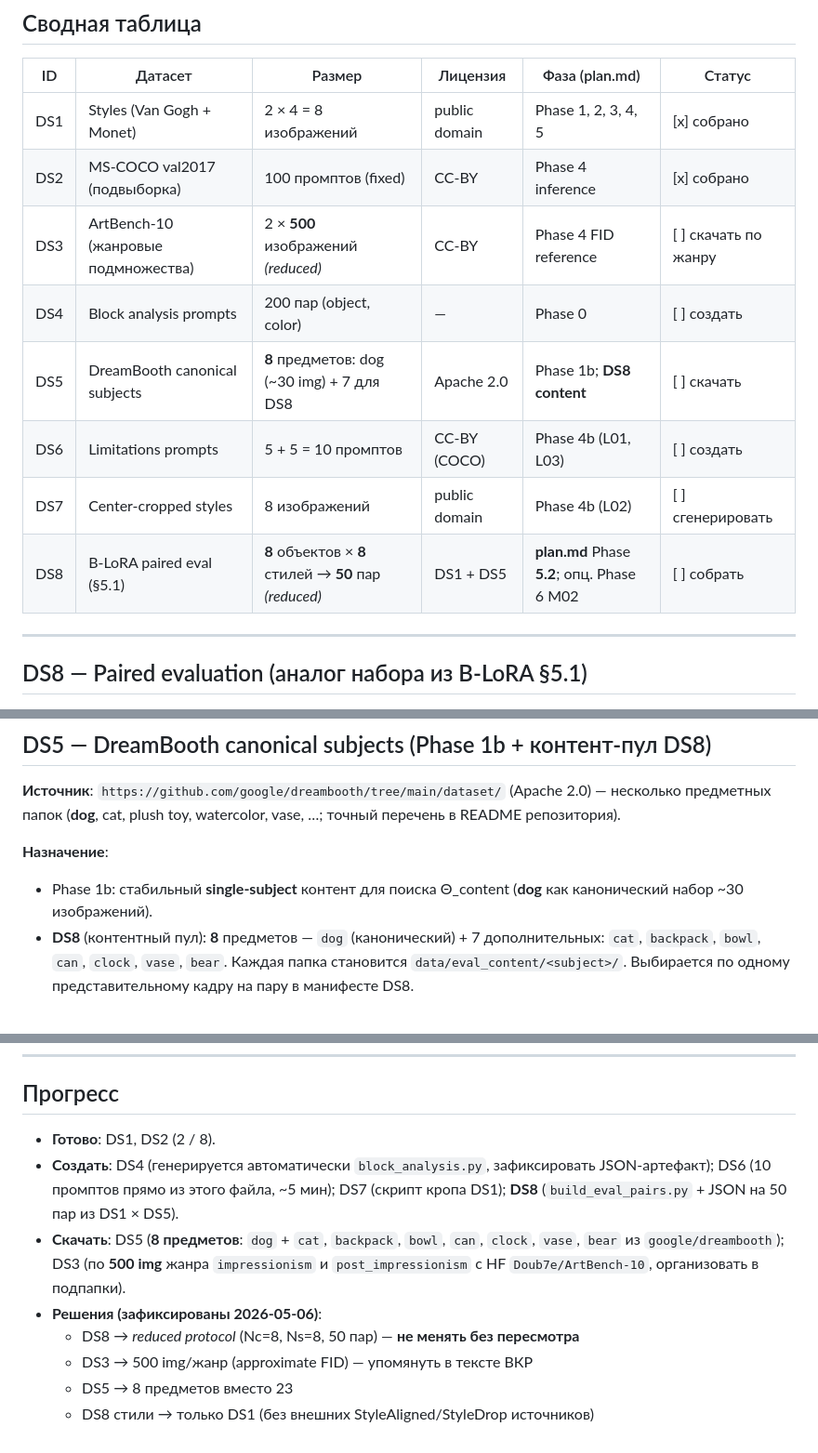
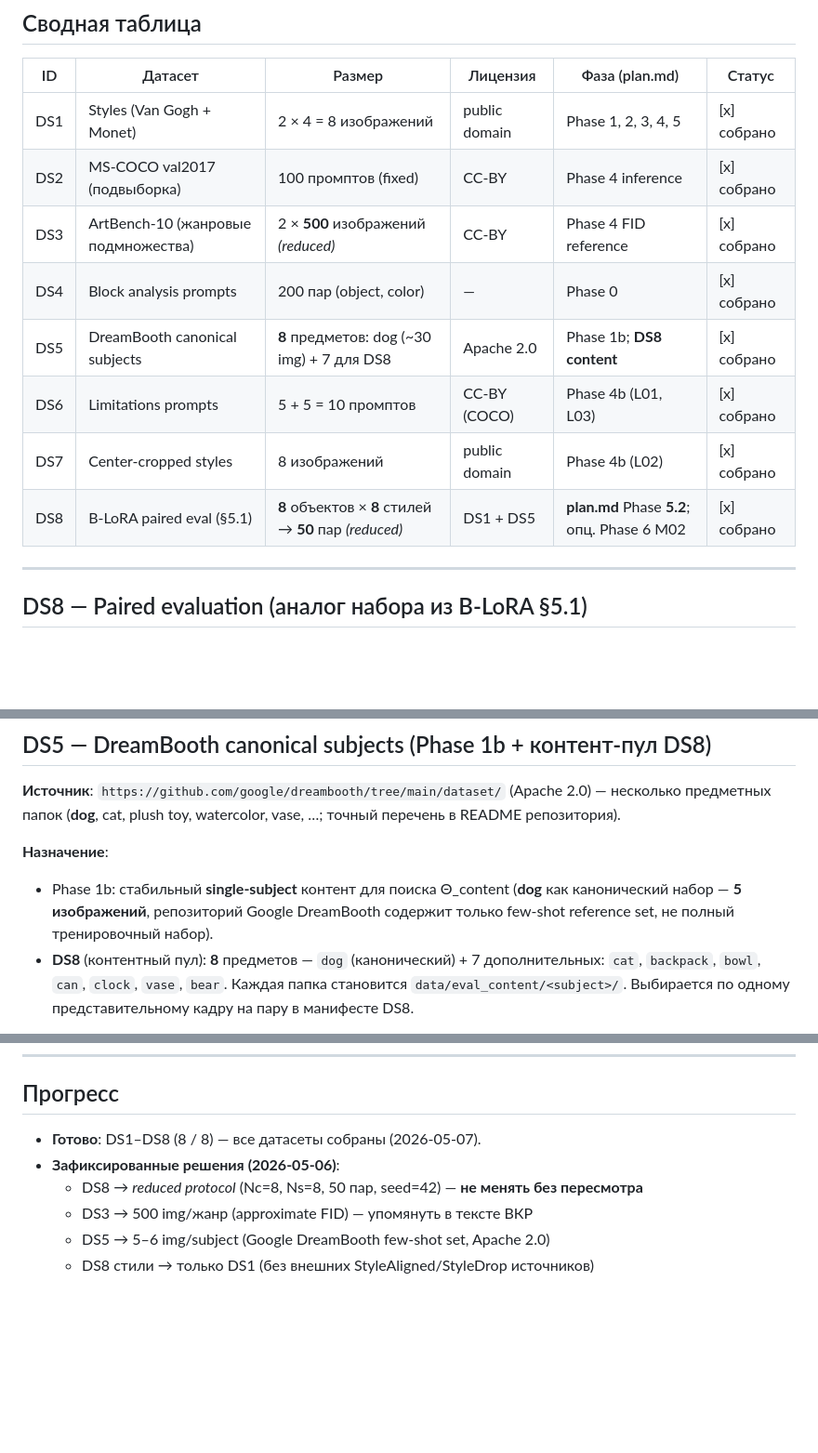
Before and after one commit to betyavan/b-lora-flux, a Markdown page: experiments/datasets.md, 3 parts joined by grey strips. Shown at 93% size. Drawn GitHub-style; blank space fills up the shorter version.

Commit message:
chore(experiments): mark DS3–DS8 complete, update progress counters
plan.md: I10, D03–D08 → [x]; infra 11/18, data 8/8
datasets.md: DS3–DS8 → [x] собрано; DS5 ~30 img → 5–6 img (few-shot set)

```diff
--- a/experiments/datasets.md
+++ b/experiments/datasets.md
@@ -19,12 +19,12 @@
 |-----|----------------------------------|---------------------------------------------|----------------|--------------------------|--------|
 | DS1 | Styles (Van Gogh + Monet)        | 2 × 4 = 8 изображений                       | public domain  | Phase 1, 2, 3, 4, 5       | [x] собрано |
 | DS2 | MS-COCO val2017 (подвыборка)     | 100 промптов (fixed)                        | CC-BY          | Phase 4 inference        | [x] собрано |
-| DS3 | ArtBench-10 (жанровые подмножества) | 2 × **500** изображений *(reduced)*     | CC-BY          | Phase 4 FID reference    | [ ] скачать по жанру |
-| DS4 | Block analysis prompts           | 200 пар (object, color)                     | —              | Phase 0                  | [ ] создать |
-| DS5 | DreamBooth canonical subjects    | **8** предметов: dog (~30 img) + 7 для DS8  | Apache 2.0     | Phase 1b; **DS8 content** | [ ] скачать |
-| DS6 | Limitations prompts              | 5 + 5 = 10 промптов                         | CC-BY (COCO)   | Phase 4b (L01, L03)      | [ ] создать |
-| DS7 | Center-cropped styles            | 8 изображений                               | public domain  | Phase 4b (L02)           | [ ] сгенерировать |
-| DS8 | B-LoRA paired eval (§5.1)        | **8** объектов × **8** стилей → **50** пар *(reduced)* | DS1 + DS5 | **plan.md** Phase **5.2**; опц. Phase 6 M02 | [ ] собрать |
+| DS3 | ArtBench-10 (жанровые подмножества) | 2 × **500** изображений *(reduced)*     | CC-BY          | Phase 4 FID reference    | [x] собрано |
+| DS4 | Block analysis prompts           | 200 пар (object, color)                     | —              | Phase 0                  | [x] собрано |
+| DS5 | DreamBooth canonical subjects    | **8** предметов: dog (~30 img) + 7 для DS8  | Apache 2.0     | Phase 1b; **DS8 content** | [x] собрано |
+| DS6 | Limitations prompts              | 5 + 5 = 10 промптов                         | CC-BY (COCO)   | Phase 4b (L01, L03)      | [x] собрано |
+| DS7 | Center-cropped styles            | 8 изображений                               | public domain  | Phase 4b (L02)           | [x] собрано |
+| DS8 | B-LoRA paired eval (§5.1)        | **8** объектов × **8** стилей → **50** пар *(reduced)* | DS1 + DS5 | **plan.md** Phase **5.2**; опц. Phase 6 M02 | [x] собрано |
 
 ---
 
@@ -195,7 +195,7 @@ experiments/data/b_lora_eval_pairs.json   # manifest 50 пар + метадан
 **Источник**: `https://github.com/google/dreambooth/tree/main/dataset/` (Apache 2.0) — несколько предметных папок (**dog**, cat, plush toy, watercolor, vase, …; точный перечень в README репозитория).
 
 **Назначение**:
-- Phase 1b: стабильный **single-subject** контент для поиска Θ_content (**dog** как канонический набор ~30 изображений).
+- Phase 1b: стабильный **single-subject** контент для поиска Θ_content (**dog** как канонический набор — **5 изображений**, репозиторий Google DreamBooth содержит только few-shot reference set, не полный тренировочный набор).
 - **DS8** (контентный пул): **8** предметов — `dog` (канонический) + 7 дополнительных: `cat`, `backpack`, `bowl`, `can`, `clock`, `vase`, `bear`. Каждая папка становится `data/eval_content/<subject>/`. Выбирается по одному представительному кадру на пару в манифесте DS8.
 
 **Путь**: основной наблюдаемый путь собаки — `data/dreambooth_dog/img{1..N}.jpg`; остальные subjects — напр. `data/dreambooth_subjects/<name>/`. DVC-файлы: по одному на subject или общий архив — на усмотрение размера.
@@ -267,11 +267,9 @@ a dining table set with many plates, glasses, and silverware for a dinner party
 
 ## Прогресс
 
-- **Готово**: DS1, DS2 (2 / 8).
-- **Создать**: DS4 (генерируется автоматически `block_analysis.py`, зафиксировать JSON-артефакт); DS6 (10 промптов прямо из этого файла, ~5 мин); DS7 (скрипт кропа DS1); **DS8** (`build_eval_pairs.py` + JSON на 50 пар из DS1 × DS5).
-- **Скачать**: DS5 (**8 предметов**: `dog` + `cat`, `backpack`, `bowl`, `can`, `clock`, `vase`, `bear` из `google/dreambooth`); DS3 (по **500 img** жанра `impressionism` и `post_impressionism` с HF `Doub7e/ArtBench-10`, организовать в подпапки).
-- **Решения (зафиксированы 2026-05-06)**:
-  - DS8 → *reduced protocol* (Nc=8, Ns=8, 50 пар) — **не менять без пересмотра**
+- **Готово**: DS1–DS8 (8 / 8) — все датасеты собраны (2026-05-07).
+- **Зафиксированные решения (2026-05-06)**:
+  - DS8 → *reduced protocol* (Nc=8, Ns=8, 50 пар, seed=42) — **не менять без пересмотра**
   - DS3 → 500 img/жанр (approximate FID) — упомянуть в тексте ВКР
-  - DS5 → 8 предметов вместо 23
+  - DS5 → 5–6 img/subject (Google DreamBooth few-shot set, Apache 2.0)
   - DS8 стили → только DS1 (без внешних StyleAligned/StyleDrop источников)
```
Also changed, not shown: experiments/plan.md (+11 -11 lines).
